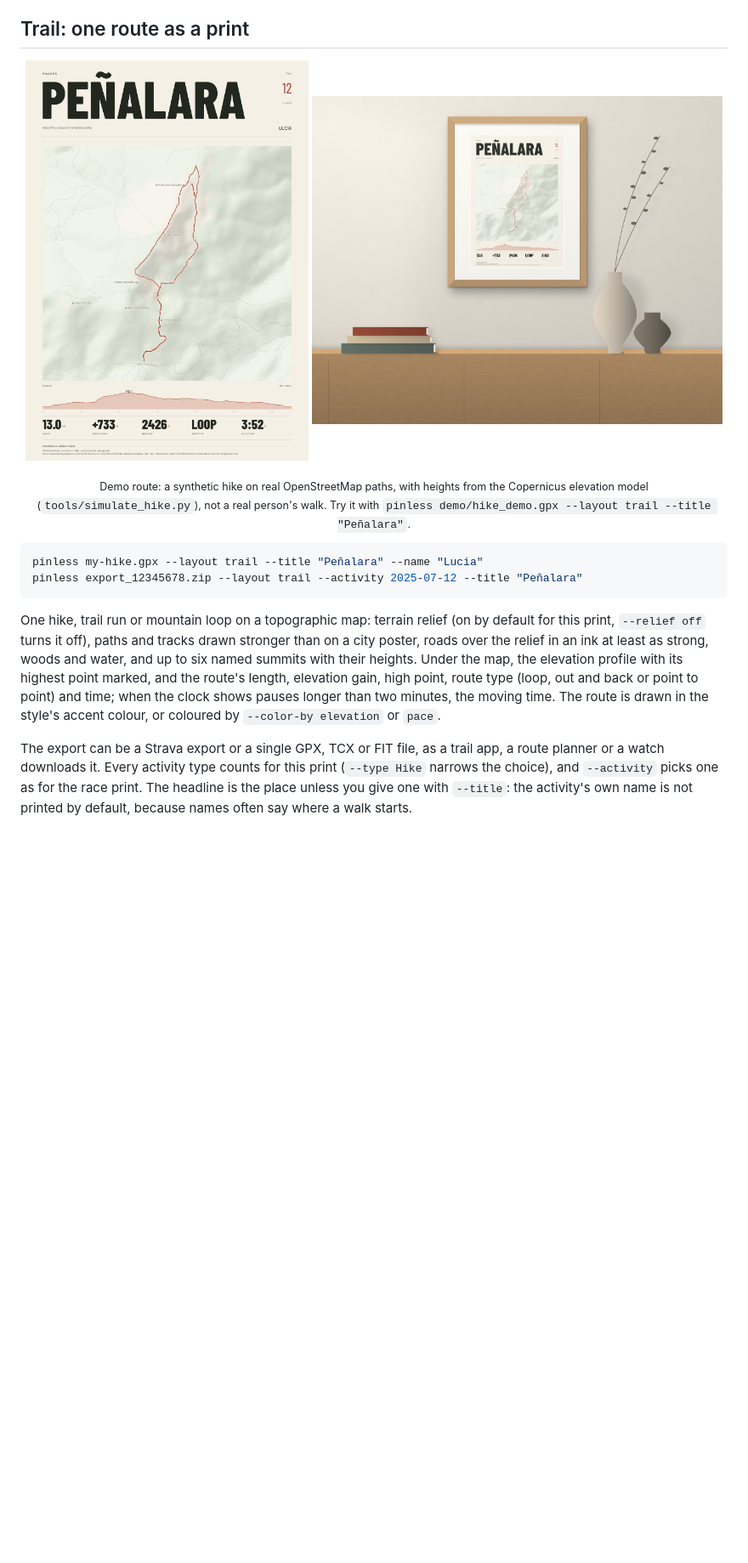
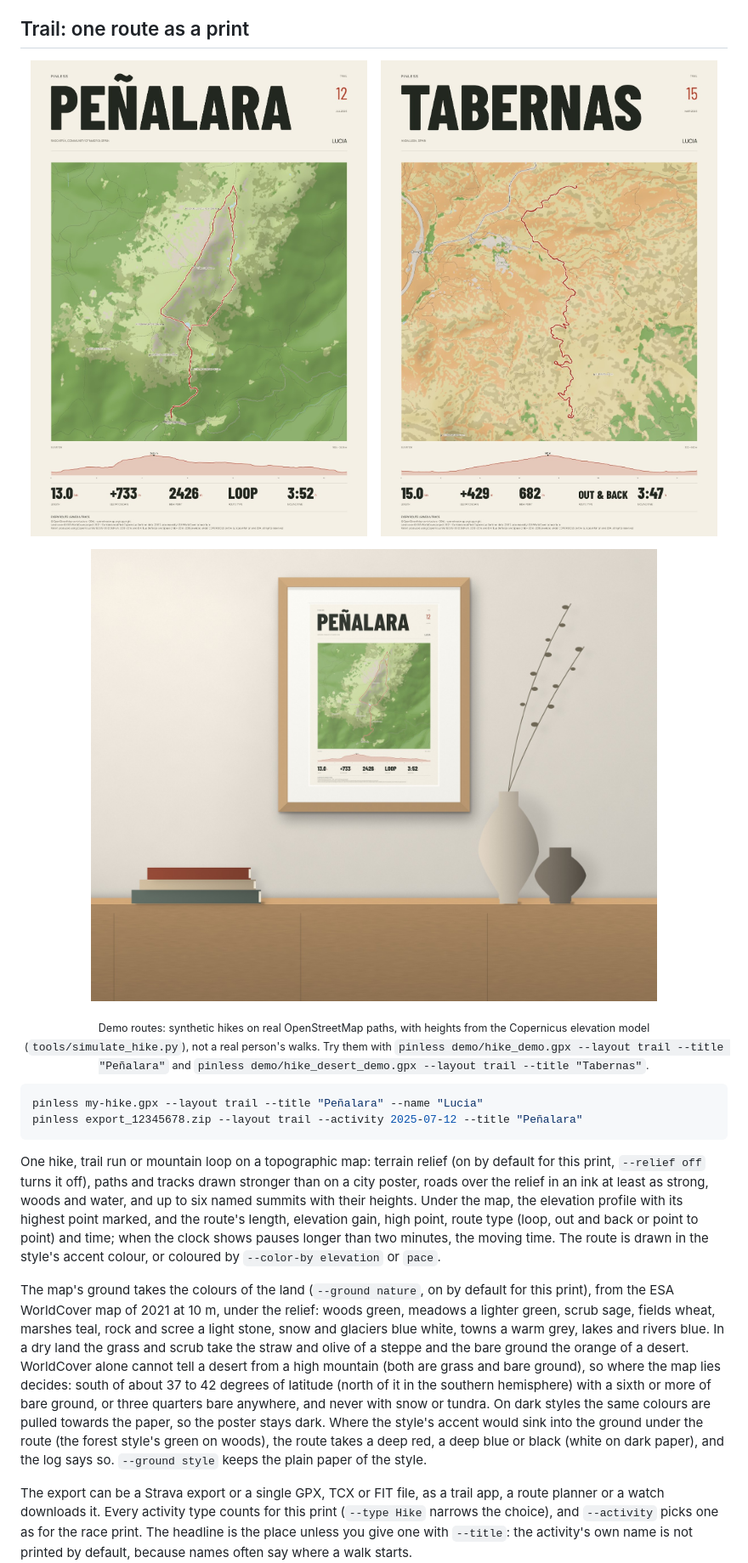
Before and after one commit to Lostmanu/pinless, a Markdown page: README.md, the part around one of its changes. Shown at 85% size. GitHub-like rendering; pictures changed too: docs/trail-desert.jpg (added), docs/trail.jpg, docs/wall-trail.jpg; blank space fills up the shorter version.

````diff
--- a/README.md
+++ b/README.md
@@ -103,10 +104,13 @@ A run that starts or ends at one of your private places (a long run from home) i
 ## Trail: one route as a print
 
 <p align="center">
-  <img src="docs/trail.jpg" width="40%" alt="Trail print of a loop over Penalara in the Sierra de Guadarrama, with terrain relief, paths, named summits, the elevation profile and the route numbers">
-  <img src="docs/wall-trail.jpg" width="58%" alt="The trail print in an oak frame hung above a sideboard">
+  <img src="docs/trail.jpg" width="49%" alt="Trail print of a loop over Penalara in the Sierra de Guadarrama: green pine woods and meadows, the granite ridge in stone grey, terrain relief, paths, named summits, the elevation profile and the route numbers">
+  <img src="docs/trail-desert.jpg" width="49%" alt="Trail print of a walk in the Desierto de Tabernas: the badlands in desert orange, the steppe in straw and olive, terrain relief, paths, the elevation profile and the route numbers">
 </p>
-<p align="center"><sub>Demo route: a synthetic hike on real OpenStreetMap paths, with heights from the Copernicus elevation model (<code>tools/simulate_hike.py</code>), not a real person's walk. Try it with <code>pinless demo/hike_demo.gpx --layout trail --title "Peñalara"</code>.</sub></p>
+<p align="center">
+  <img src="docs/wall-trail.jpg" width="80%" alt="The Penalara trail print in an oak frame hung above a sideboard">
+</p>
+<p align="center"><sub>Demo routes: synthetic hikes on real OpenStreetMap paths, with heights from the Copernicus elevation model (<code>tools/simulate_hike.py</code>), not a real person's walks. Try them with <code>pinless demo/hike_demo.gpx --layout trail --title "Peñalara"</code> and <code>pinless demo/hike_desert_demo.gpx --layout trail --title "Tabernas"</code>.</sub></p>
 
 ```bash
 pinless my-hike.gpx --layout trail --title "Peñalara" --name "Lucia"
@@ -114,6 +118,8 @@ pinless export_12345678.zip --layout trail --activity 2025-07-12 --title "Peñal
 ```
 
 One hike, trail run or mountain loop on a topographic map: terrain relief (on by default for this print, `--relief off` turns it off), paths and tracks drawn stronger than on a city poster, roads over the relief in an ink at least as strong, woods and water, and up to six named summits with their heights. Under the map, the elevation profile with its highest point marked, and the route's length, elevation gain, high point, route type (loop, out and back or point to point) and time; when the clock shows pauses longer than two minutes, the moving time. The route is drawn in the style's accent colour, or coloured by `--color-by elevation` or `pace`.
+
+The map's ground takes the colours of the land (`--ground nature`, on by default for this print), from the ESA WorldCover map of 2021 at 10 m, under the relief: woods green, meadows a lighter green, scrub sage, fields wheat, marshes teal, rock and scree a light stone, snow and glaciers blue white, towns a warm grey, lakes and rivers blue. In a dry land the grass and scrub take the straw and olive of a steppe and the bare ground the orange of a desert. WorldCover alone cannot tell a desert from a high mountain (both are grass and bare ground), so where the map lies decides: south of about 37 to 42 degrees of latitude (north of it in the southern hemisphere) with a sixth or more of bare ground, or three quarters bare anywhere, and never with snow or tundra. On dark styles the same colours are pulled towards the paper, so the poster stays dark. Where the style's accent would sink into the ground under the route (the forest style's green on woods), the route takes a deep red, a deep blue or black (white on dark paper), and the log says so. `--ground style` keeps the plain paper of the style.
 
 The export can be a Strava export or a single GPX, TCX or FIT file, as a trail app, a route planner or a watch downloads it. Every activity type counts for this print (`--type Hike` narrows the choice), and `--activity` picks one as for the race print. The headline is the place unless you give one with `--title`: the activity's own name is not printed by default, because names often say where a walk starts.
 
````
Also changed, not shown: other parts of README.md (+11 -3 lines), skills/pinless/SKILL.md (+3 -0 lines), 1 other file.
